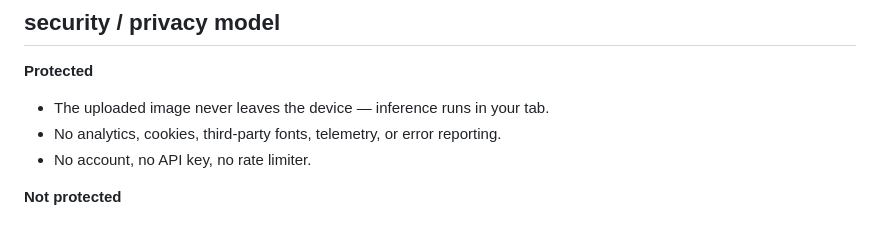
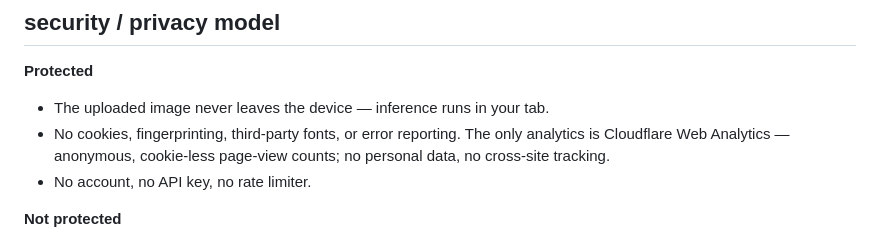
Before and after one commit to ben-gy/bgwipe, a Markdown page: README.md, the part around the change. Rendered like a GitHub page.

Commit message:
Truthful analytics disclosure; hub backlink

```diff
--- a/README.md
+++ b/README.md
@@ -46,7 +46,7 @@ Inference uses **WebGPU** when available (~1–2 s per image) and falls back to
 
 **Protected**
 - The uploaded image never leaves the device — inference runs in your tab.
-- No analytics, cookies, third-party fonts, telemetry, or error reporting.
+- No cookies, fingerprinting, third-party fonts, or error reporting. The only analytics is Cloudflare Web Analytics — anonymous, cookie-less page-view counts; no personal data, no cross-site tracking.
 - No account, no API key, no rate limiter.
 
 **Not protected**
```
